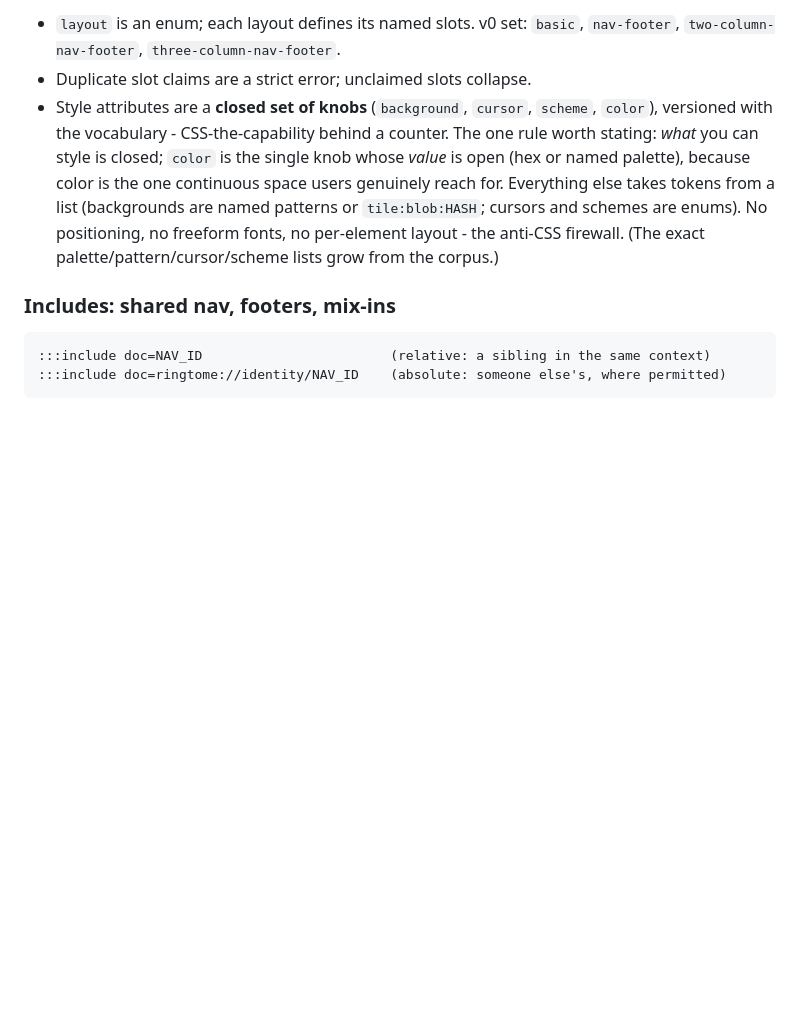
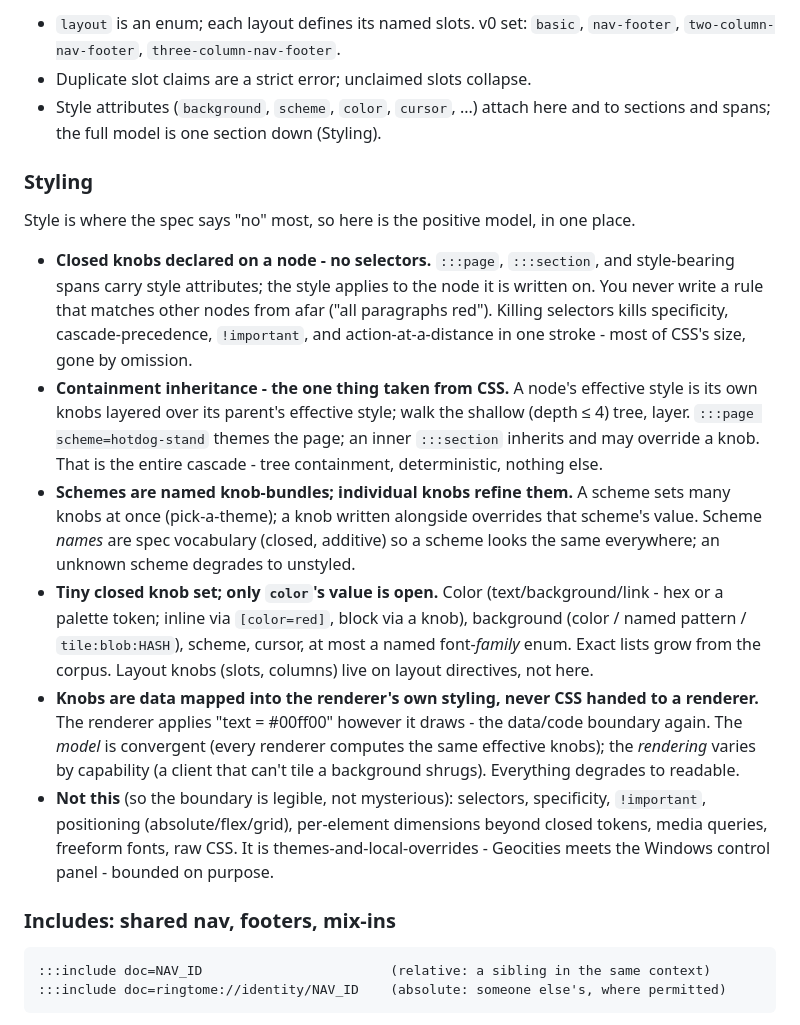
Before and after one commit to cube-drone/marqueemarkup, a Markdown page: SPEC.md, the part around one of its changes. Rendered like a GitHub page; blank space fills up the shorter version.

```diff
--- a/SPEC.md
+++ b/SPEC.md
@@ -141,13 +165,38 @@ Page layout is *picked, not authored* - the Geocities move, and the anti-CSS fir
 - `layout` is an enum; each layout defines its named slots. v0 set: `basic`,
   `nav-footer`, `two-column-nav-footer`, `three-column-nav-footer`.
 - Duplicate slot claims are a strict error; unclaimed slots collapse.
-- Style attributes are a **closed set of knobs** (`background`, `cursor`, `scheme`, `color`),
-  versioned with the vocabulary - CSS-the-capability behind a counter. The one rule worth
-  stating: *what* you can style is closed; `color` is the single knob whose *value* is open
-  (hex or named palette), because color is the one continuous space users genuinely reach for.
-  Everything else takes tokens from a list (backgrounds are named patterns or `tile:blob:HASH`;
-  cursors and schemes are enums). No positioning, no freeform fonts, no per-element layout - the
-  anti-CSS firewall. (The exact palette/pattern/cursor/scheme lists grow from the corpus.)
+- Style attributes (`background`, `scheme`, `color`, `cursor`, ...) attach here and to sections
+  and spans; the full model is one section down (Styling).
+
+### Styling
+
+Style is where the spec says "no" most, so here is the positive model, in one place.
+
+- **Closed knobs declared on a node - no selectors.** `:::page`, `:::section`, and style-bearing
+  spans carry style attributes; the style applies to the node it is written on. You never write
+  a rule that matches other nodes from afar ("all paragraphs red"). Killing selectors kills
+  specificity, cascade-precedence, `!important`, and action-at-a-distance in one stroke - most
+  of CSS's size, gone by omission.
+- **Containment inheritance - the one thing taken from CSS.** A node's effective style is its
+  own knobs layered over its parent's effective style; walk the shallow (depth ≤ 4) tree, layer.
+  `:::page scheme=hotdog-stand` themes the page; an inner `:::section` inherits and may override
+  a knob. That is the entire cascade - tree containment, deterministic, nothing else.
+- **Schemes are named knob-bundles; individual knobs refine them.** A scheme sets many knobs at
+  once (pick-a-theme); a knob written alongside overrides that scheme's value. Scheme *names*
+  are spec vocabulary (closed, additive) so a scheme looks the same everywhere; an unknown
+  scheme degrades to unstyled.
+- **Tiny closed knob set; only `color`'s value is open.** Color (text/background/link - hex or a
+  palette token; inline via `[color=red]`, block via a knob), background (color / named pattern
+  / `tile:blob:HASH`), scheme, cursor, at most a named font-*family* enum. Exact lists grow from
+  the corpus. Layout knobs (slots, columns) live on layout directives, not here.
+- **Knobs are data mapped into the renderer's own styling, never CSS handed to a renderer.** The
+  renderer applies "text = #00ff00" however it draws - the data/code boundary again. The *model*
+  is convergent (every renderer computes the same effective knobs); the *rendering* varies by
+  capability (a client that can't tile a background shrugs). Everything degrades to readable.
+- **Not this** (so the boundary is legible, not mysterious): selectors, specificity,
+  `!important`, positioning (absolute/flex/grid), per-element dimensions beyond closed tokens,
+  media queries, freeform fonts, raw CSS. It is themes-and-local-overrides - Geocities meets the
+  Windows control panel - bounded on purpose.
 
 ### Includes: shared nav, footers, mix-ins
 
```
Also changed, not shown: other parts of SPEC.md (+34 -10 lines).
